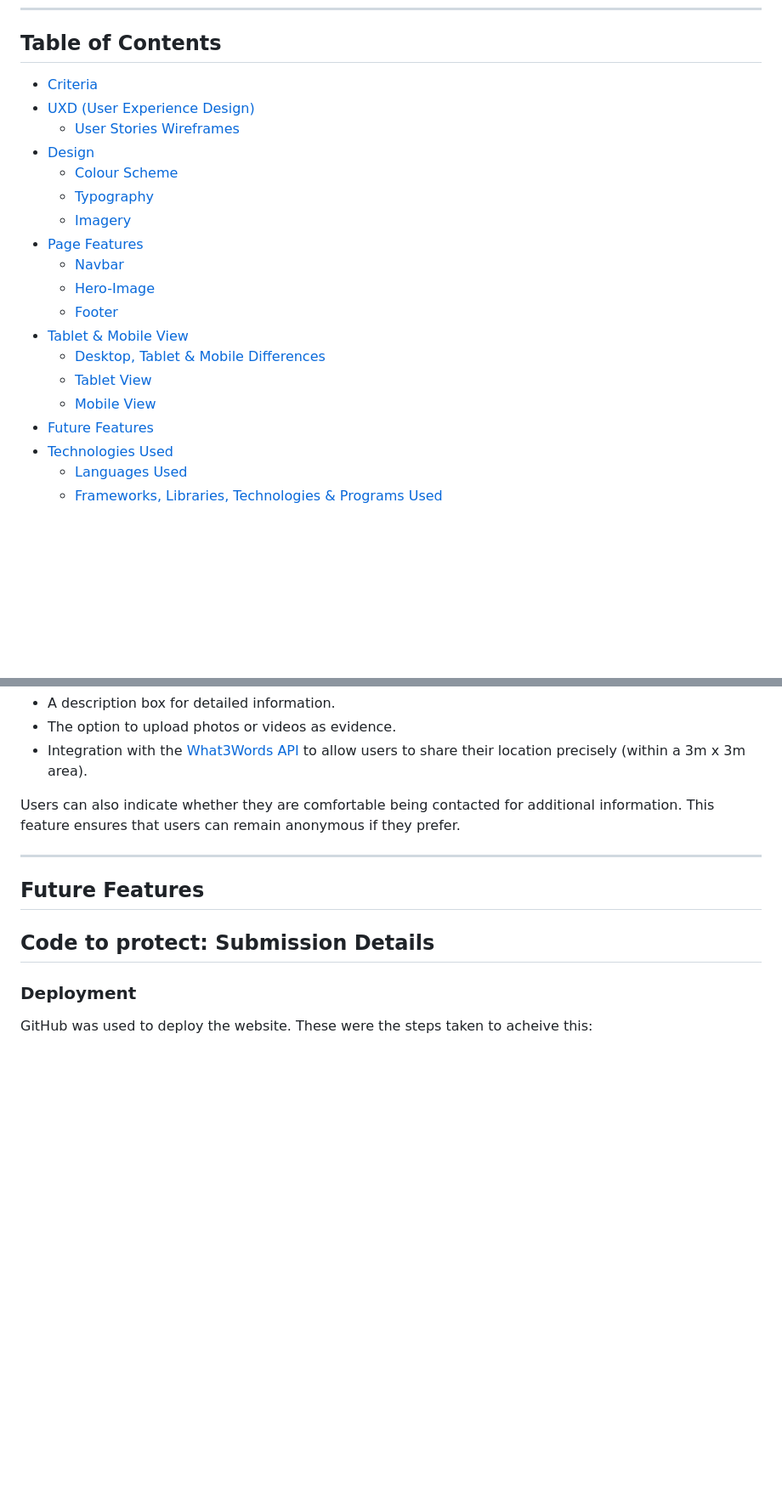
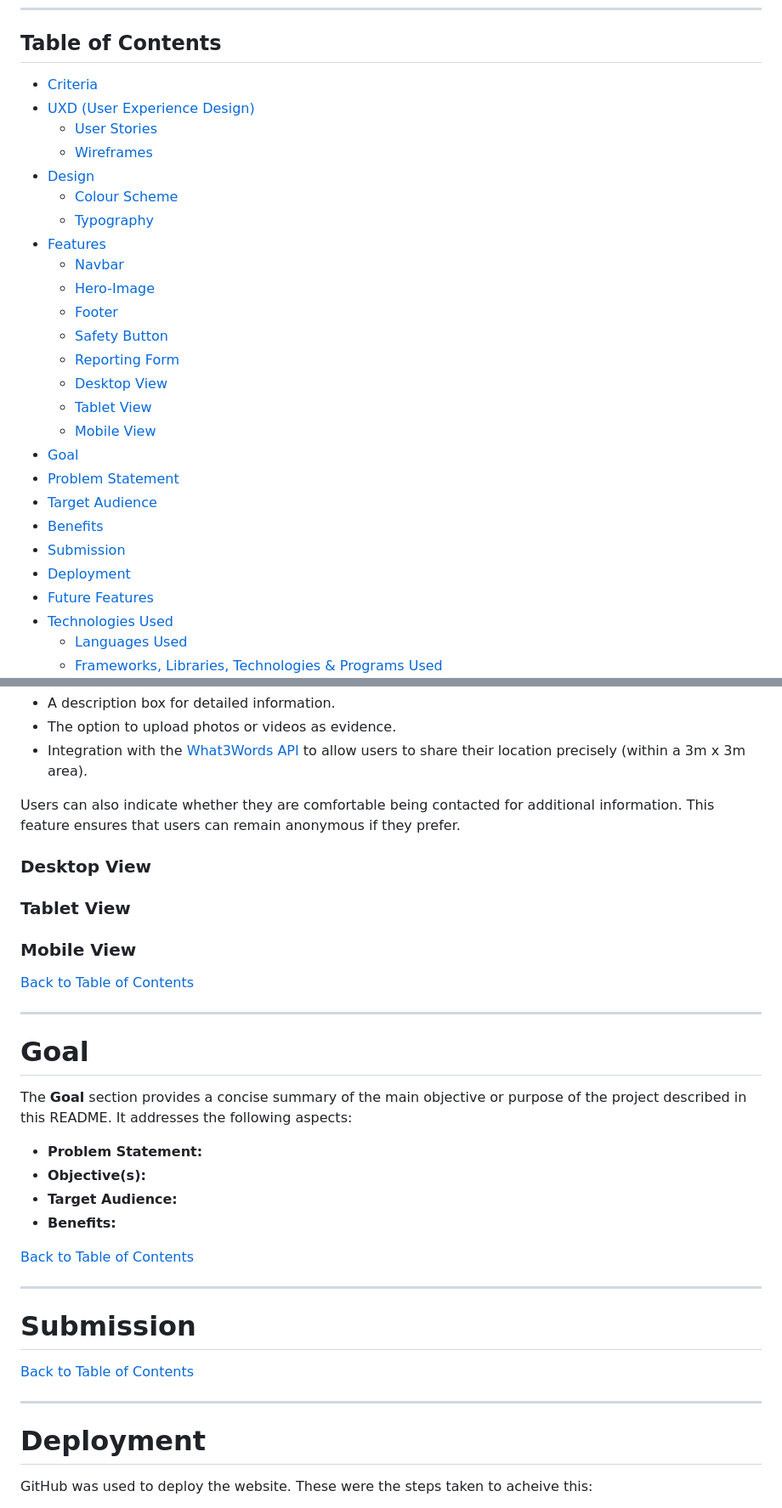
Before and after one commit to mikael-johnsson/hack-jan25-team3, a Markdown page: README.md, 2 parts joined by grey strips. Shown: that part at 85% size. GitHub-like rendering; blank space fills up the shorter version.

```diff
--- a/README.md
+++ b/README.md
@@ -15,18 +15,24 @@
 * [UXD (User Experience Design) ](#user-experience-ux)
    * [User Stories](#user-stories)
-[Wireframes](#wireframes)
+   * [Wireframes](#wireframes)
 * [Design](#design)
   * [Colour Scheme](#color-scheme)
   * [Typography](#typography)
-  * [Imagery](#imagery)
-* [Page Features](#page-features)
+* [Features](#features)
   * [Navbar](#navbar)
   * [Hero-Image](#hero-image)
   * [Footer](#footer)
-* [Tablet & Mobile View](#tablet--mobile-view)
-  * [Desktop, Tablet & Mobile Differences](#desktop-tablet--mobile-differences)
-  * [Tablet View](#tablet-view-ipad-miniipad-prosurface-pro)
-  * [Mobile View](#mobile-view-iphone-5iphone-seiphone-xriphone-12-pro)
+  * [Safety Button](#safety-button)
+  * [Reporting Form](#reporting-form)
+  * [Desktop View](#Desktop-view)
+  * [Tablet View](#tablet-view)
+  * [Mobile View](#mobile-view)
+* [Goal](#goal)
+* [Problem Statement](#problem-statement)
+* [Target Audience](#target-audience)
+* [Benefits](#Benefits)
+* [Submission](#submission)
+* [Deployment](#deployment)
 * [Future Features](#future-features)
 * [Technologies Used](#technologies-used)
   * [Languages Used](#languages-used)
@@ -278,15 +277,40 @@ To assist individuals who have been taken or are being held against their will
 
 Users can also indicate whether they are comfortable being contacted for additional information. This feature ensures that users can remain anonymous if they prefer.
 
+### Desktop View
+
+
+### Tablet View
+
+
+### Mobile View
+
+
+
+[Back to Table of Contents](#table-of-contents)
 
 ---
 
-## Future Features
+# **Goal**
 
+The **Goal** section provides a concise summary of the main objective or purpose of the project described in this README. It addresses the following aspects:
 
-## **Code to protect: Submission Details**
+- **Problem Statement:**
+- **Objective(s):**
+- **Target Audience:**
+- **Benefits:**
 
-### **Deployment**
+[Back to Table of Contents](#table-of-contents)
+
+---
+
+# Submission
+
+[Back to Table of Contents](#table-of-contents)
+
+---
+
+# Deployment
 
 GitHub was used to deploy the website. These were the steps taken to acheive this:
 
```
Also changed, not shown: other parts of README.md (+33 -39 lines).
